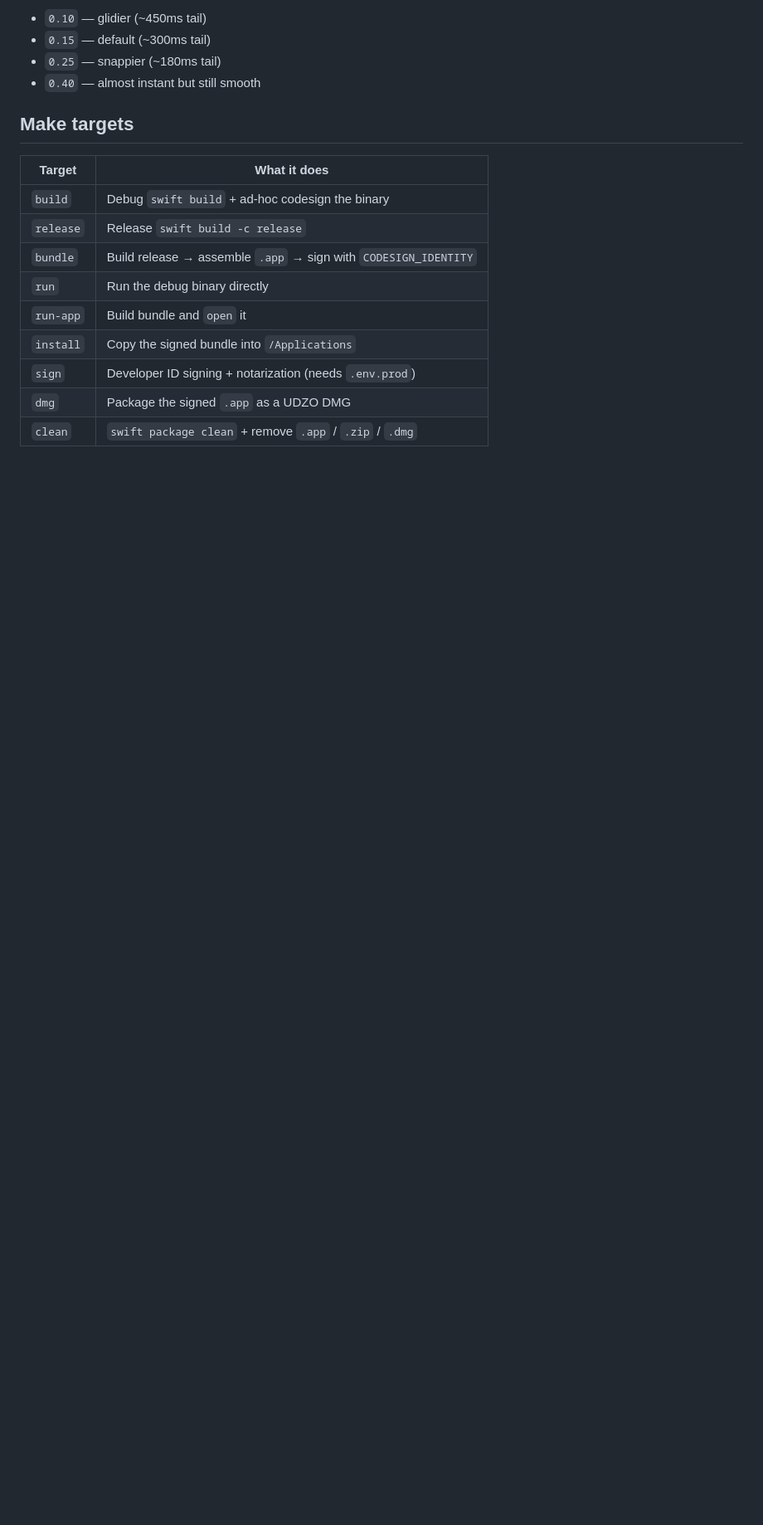
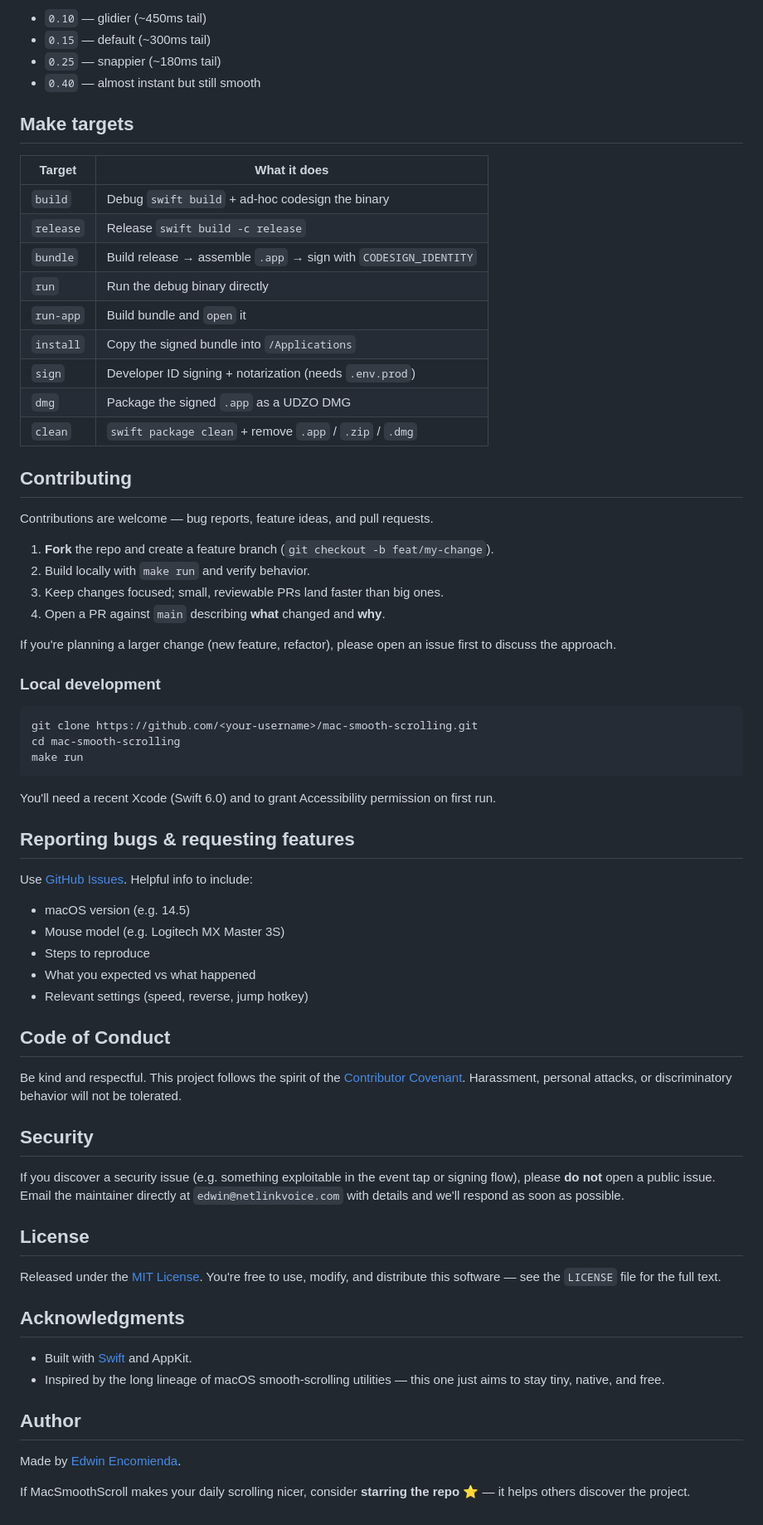
Before and after one commit to edwinencomienda/mac-smooth-scrolling, a Markdown page: README.md, the part around one of its changes. Shown at 83% size. GitHub-like rendering; blank space fills up the shorter version.

Commit message:
Update README and add signing guide for code signing and distribution

````diff
--- a/README.md
+++ b/README.md
@@ -207,3 +172,57 @@ Fraction of the pending scroll distance consumed per frame (at ~60fps).
 | `sign`     | Developer ID signing + notarization (needs `.env.prod`)        |
 | `dmg`      | Package the signed `.app` as a UDZO DMG                        |
 | `clean`    | `swift package clean` + remove `.app` / `.zip` / `.dmg`        |
+
+## Contributing
+
+Contributions are welcome — bug reports, feature ideas, and pull requests.
+
+1. **Fork** the repo and create a feature branch (`git checkout -b feat/my-change`).
+2. Build locally with `make run` and verify behavior.
+3. Keep changes focused; small, reviewable PRs land faster than big ones.
+4. Open a PR against `main` describing **what** changed and **why**.
+
+If you're planning a larger change (new feature, refactor), please open an issue first to discuss the approach.
+
+### Local development
+
+```bash
+git clone https://github.com/<your-username>/mac-smooth-scrolling.git
+cd mac-smooth-scrolling
+make run
+```
+
+You'll need a recent Xcode (Swift 6.0) and to grant Accessibility permission on first run.
+
+## Reporting bugs & requesting features
+
+Use [GitHub Issues](../../issues). Helpful info to include:
+
+- macOS version (e.g. 14.5)
+- Mouse model (e.g. Logitech MX Master 3S)
+- Steps to reproduce
+- What you expected vs what happened
+- Relevant settings (speed, reverse, jump hotkey)
+
+## Code of Conduct
+
+Be kind and respectful. This project follows the spirit of the [Contributor Covenant](https://www.contributor-covenant.org/). Harassment, personal attacks, or discriminatory behavior will not be tolerated.
+
+## Security
+
+If you discover a security issue (e.g. something exploitable in the event tap or signing flow), please **do not** open a public issue. Email the maintainer directly at `edwin@netlinkvoice.com` with details and we'll respond as soon as possible.
+
+## License
+
+Released under the [MIT License](LICENSE). You're free to use, modify, and distribute this software — see the `LICENSE` file for the full text.
+
+## Acknowledgments
+
+- Built with [Swift](https://swift.org) and AppKit.
+- Inspired by the long lineage of macOS smooth-scrolling utilities — this one just aims to stay tiny, native, and free.
+
+## Author
+
+Made by [Edwin Encomienda](https://github.com/edwinencomienda).
+
+If MacSmoothScroll makes your daily scrolling nicer, consider **starring the repo** ⭐ — it helps others discover the project.
````
Also changed, not shown: other parts of README.md (+12 -47 lines), SIGNING.md (added, +49 -0 lines).
